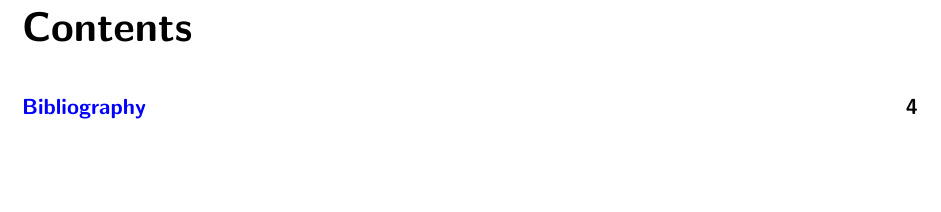
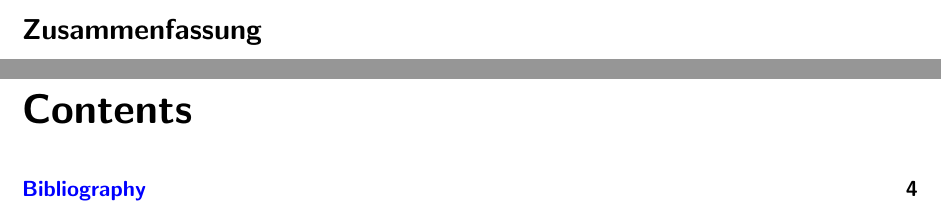
Before and after one commit to rubenbaer/ooplss, a LaTeX document (doc/ooplss.tex, which reads doc/abstract.tex): part of page 3 of 4 before the commit and two parts of pages 2 and 3 of 4 after it, the two joined at a grey line, cut at the place of the change, the shorter picture padded with empty space. Compiled offline with pdfLaTeX.

Commit message:
vfill in abstract
git-svn-id: https://svn.bfh.ch/repos/projects/ooplss/branches/sh-master@30 228f1eef-923d-e011-a57b-005056a62d15

```diff
--- a/doc/abstract.tex
+++ b/doc/abstract.tex
@@ -8,3 +8,8 @@
 % Bär Ruben, Heinemann Stefan
 %**********************************************************************************
 \section*{Abstract}
+
+\vfill
+\section*{Zusammenfassung}
+
+\vfill
```
Also changed, not shown: doc/ooplss.tex (+1 -1 lines).
